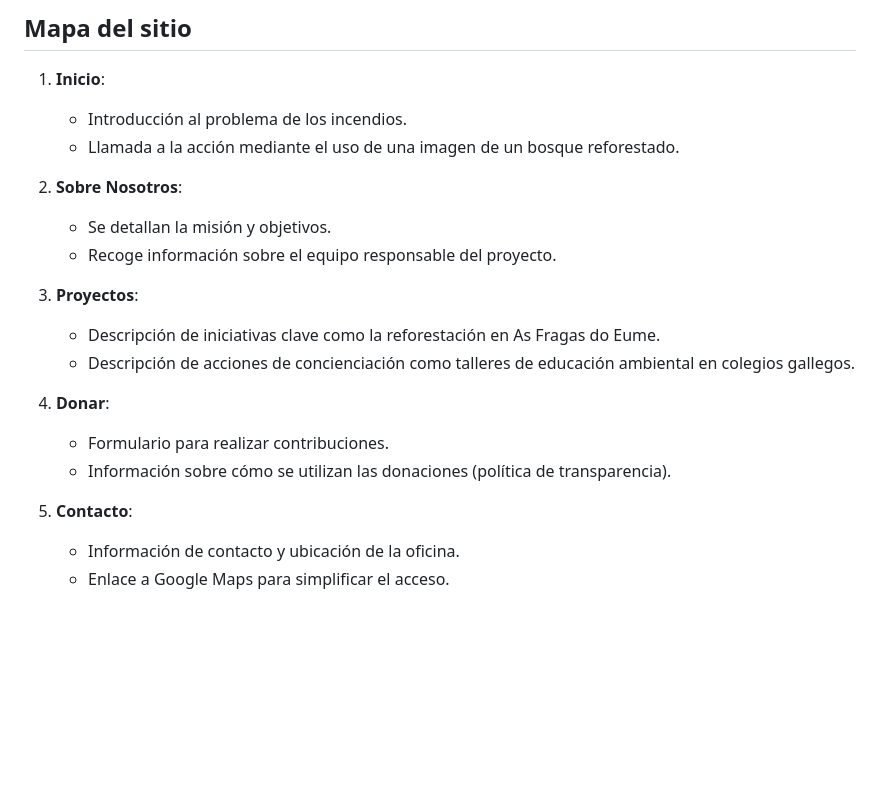
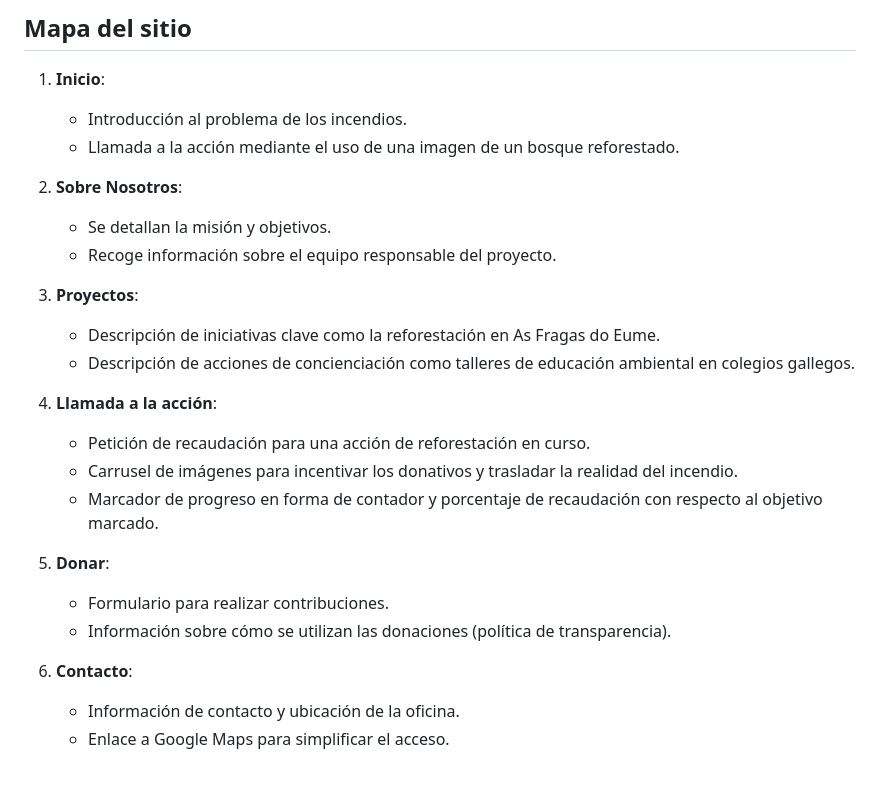
Before and after one commit to asm-dev/forest-funding-html, a Markdown page: README.md, the part around the change. Drawn GitHub-style; blank space fills up the shorter version.

Commit message:
update readme adding current action

```diff
--- a/README.md
+++ b/README.md
@@ -26,22 +26,32 @@ La creación de esta web forma parte del programa de actividades del MS en Desar
 ## Mapa del sitio
 
 1. **Inicio**:
+
    - Introducción al problema de los incendios.
    - Llamada a la acción mediante el uso de una imagen de un bosque reforestado.
 
 2. **Sobre Nosotros**:
+
    - Se detallan la misión y objetivos.
    - Recoge información sobre el equipo responsable del proyecto.
 
 3. **Proyectos**:
+
    - Descripción de iniciativas clave como la reforestación en As Fragas do Eume.
    - Descripción de acciones de concienciación como talleres de educación ambiental en colegios gallegos.
 
-4. **Donar**:
+4. **Llamada a la acción**:
+
+   - Petición de recaudación para una acción de reforestación en curso.
+   - Carrusel de imágenes para incentivar los donativos y trasladar la realidad del incendio.
+   - Marcador de progreso en forma de contador y porcentaje de recaudación con respecto al objetivo marcado.
+
+5. **Donar**:
+
    - Formulario para realizar contribuciones.
    - Información sobre cómo se utilizan las donaciones (política de transparencia).
 
-5. **Contacto**:
+6. **Contacto**:
    - Información de contacto y ubicación de la oficina.
    - Enlace a Google Maps para simplificar el acceso.
 
```
